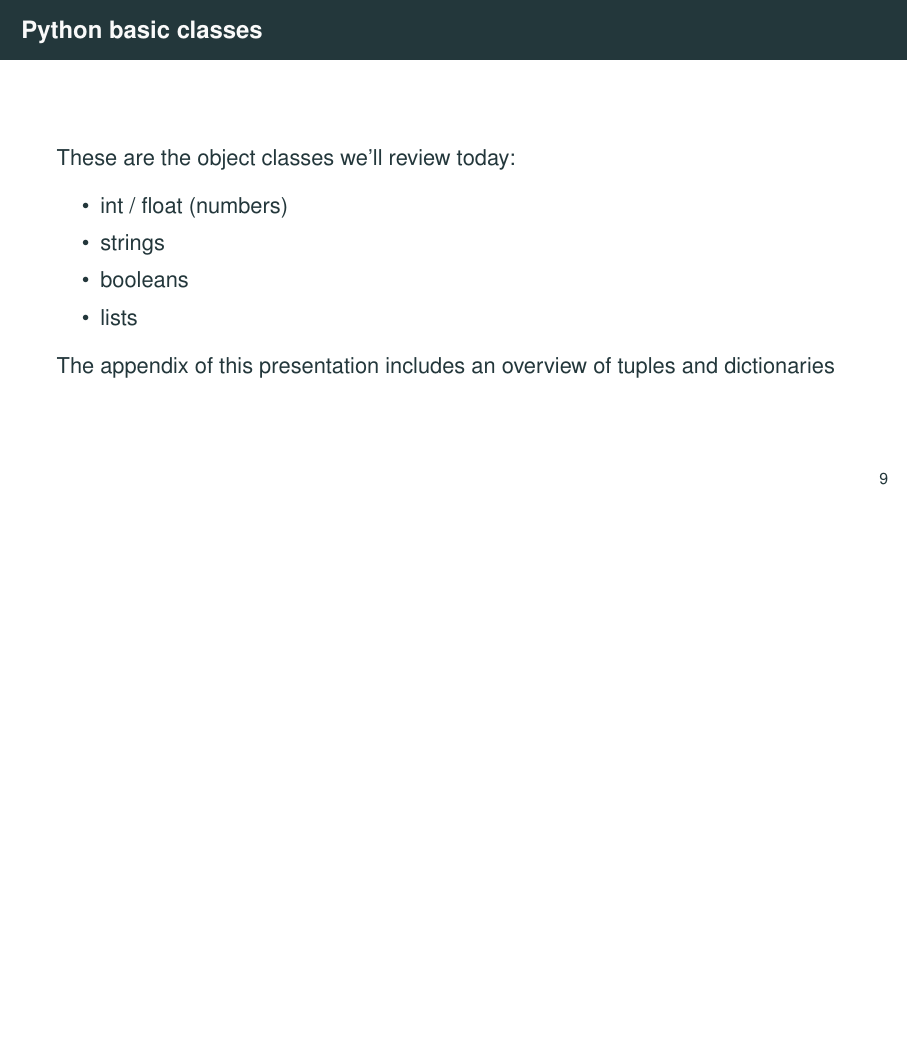
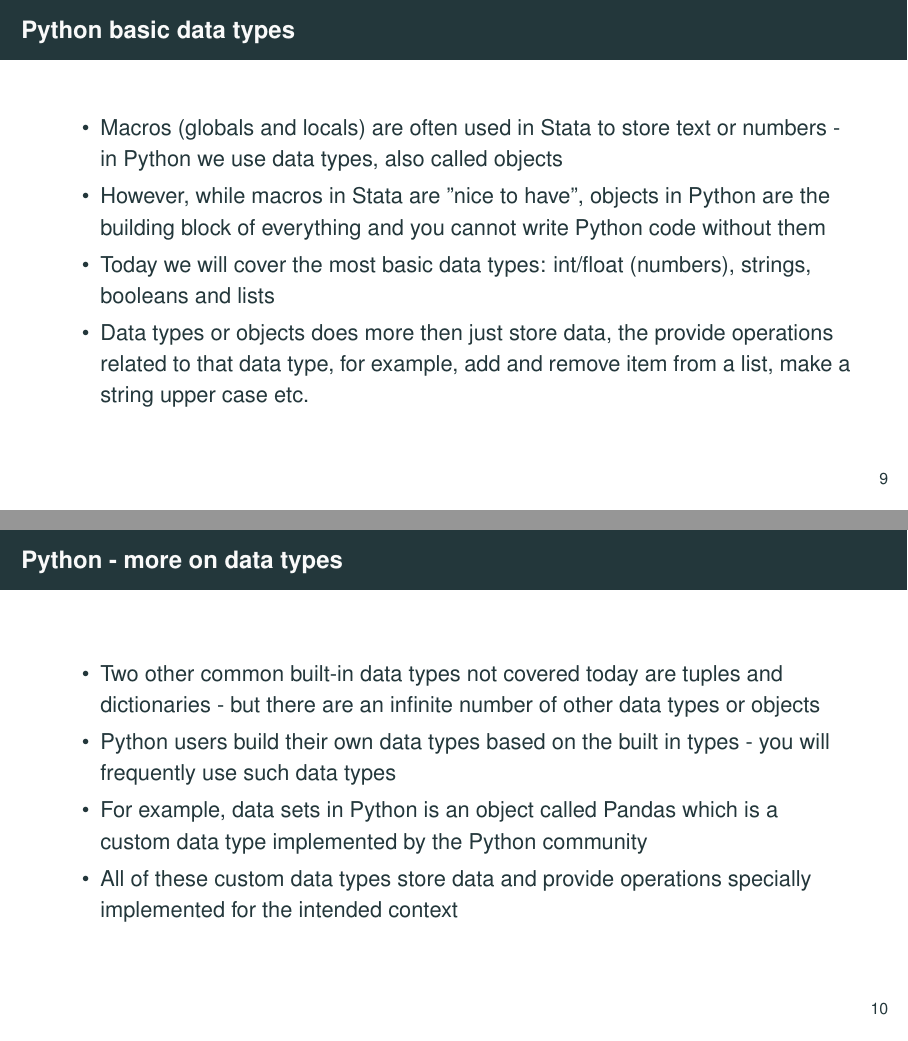
Before and after one commit to worldbank/dime-python-training, LaTeX slides (session-cont-education/slides/intro-to-python-CE-part1.tex): page 13 of 39 before the commit and pages 13 and 14 of 40 after it, the two joined at a grey line, the shorter picture padded with empty space. Compiled offline with pdfLaTeX.

Commit message:
ce p1 - take time to put data types / objects in context

```diff
--- a/session-cont-education/slides/intro-to-python-CE-part1.tex
+++ b/session-cont-education/slides/intro-to-python-CE-part1.tex
@@ -241,19 +241,36 @@
 
 %%%%%%%%%%%%%%%%%%%%%%%%%%%%%%%%%%%%%%%%%%% Regular slides
-\begin{frame}{Python basic classes}
-
-	These are the object classes we'll review today:
+\begin{frame}{Python basic data types}
 
 	\begin{itemize}
-		\item int / float (numbers)
-		\item strings
-		\item booleans
-		\item lists
+		\item Macros (globals and locals) are often used in Stata to store text or numbers
+		- in Python we use data types, also called objects
+		\item However, while macros in Stata are "nice to have",
+		objects in Python are the building block of everything
+		and you cannot write Python code without them
+		\item Today we will cover the most basic data types:
+		int/float (numbers), strings, booleans and lists
+		\item Data types or objects does more then just store data,
+		the provide operations related to that data type,
+		for example, add and remove item from a list, make a string upper case etc.
+
 	\end{itemize}
+\end{frame}
 
-	The appendix of this presentation includes an overview of tuples and dictionaries
+\begin{frame}{Python - more on data types}
 
+	\begin{itemize}
+		\item Two other common built-in data types not covered today are tuples and dictionaries
+		- but there are an infinite number of other data types or objects
+		\item Python users build their own data types based on the built in types
+		- you will frequently use such data types
+		\item For example, data sets in Python is an object called Pandas
+		which is a custom data type implemented by the Python community
+		\item All of these custom data types store data
+		and provide operations specially implemented for the intended context
+	\end{itemize}
 \end{frame}
+
 
 \begin{frame}{Python basic classes - Defining an object}
 
```
Also changed, not shown: session-cont-education/slides/intro-to-python-CE-part1.tex (2 more changed lines).
